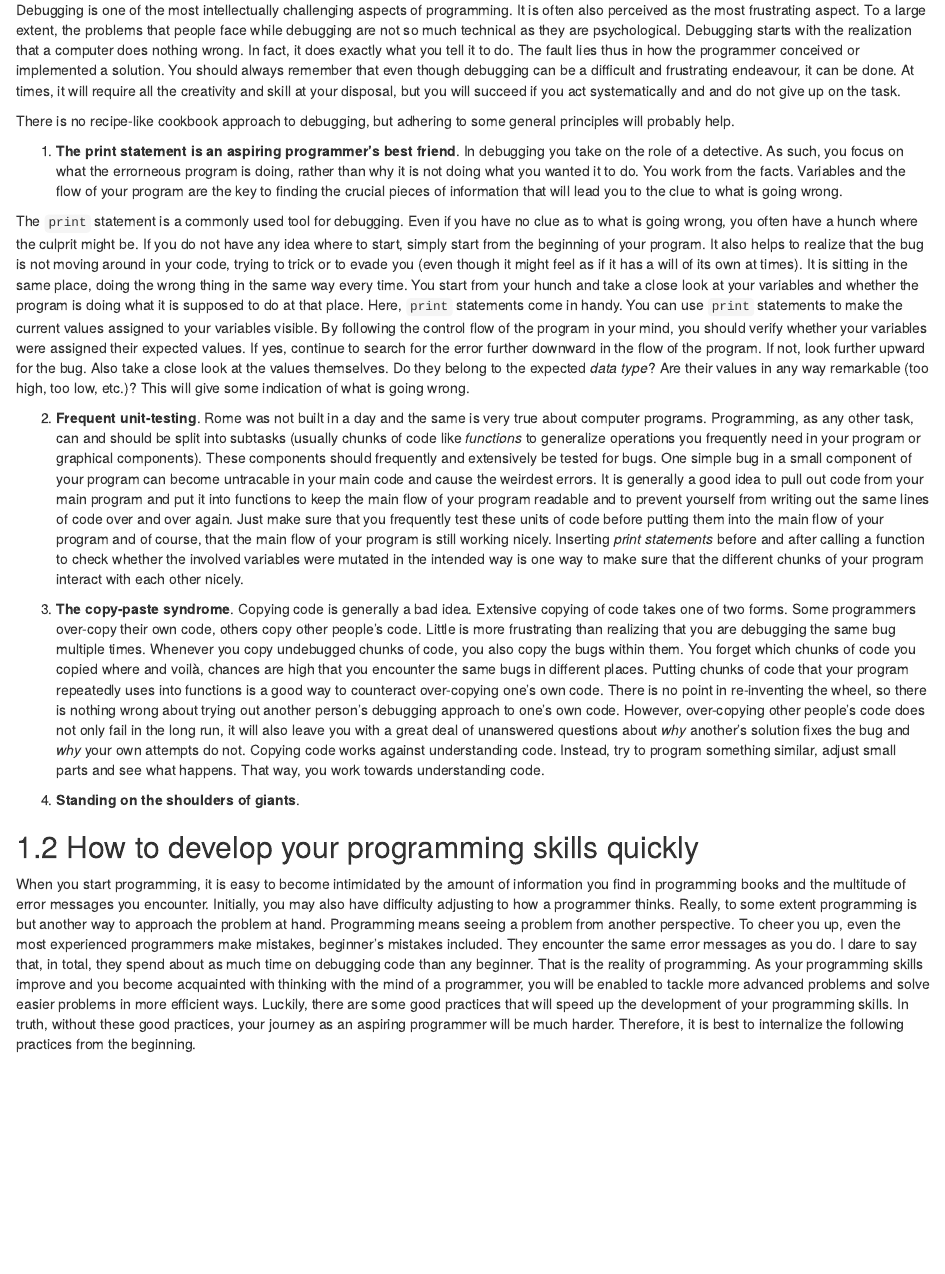
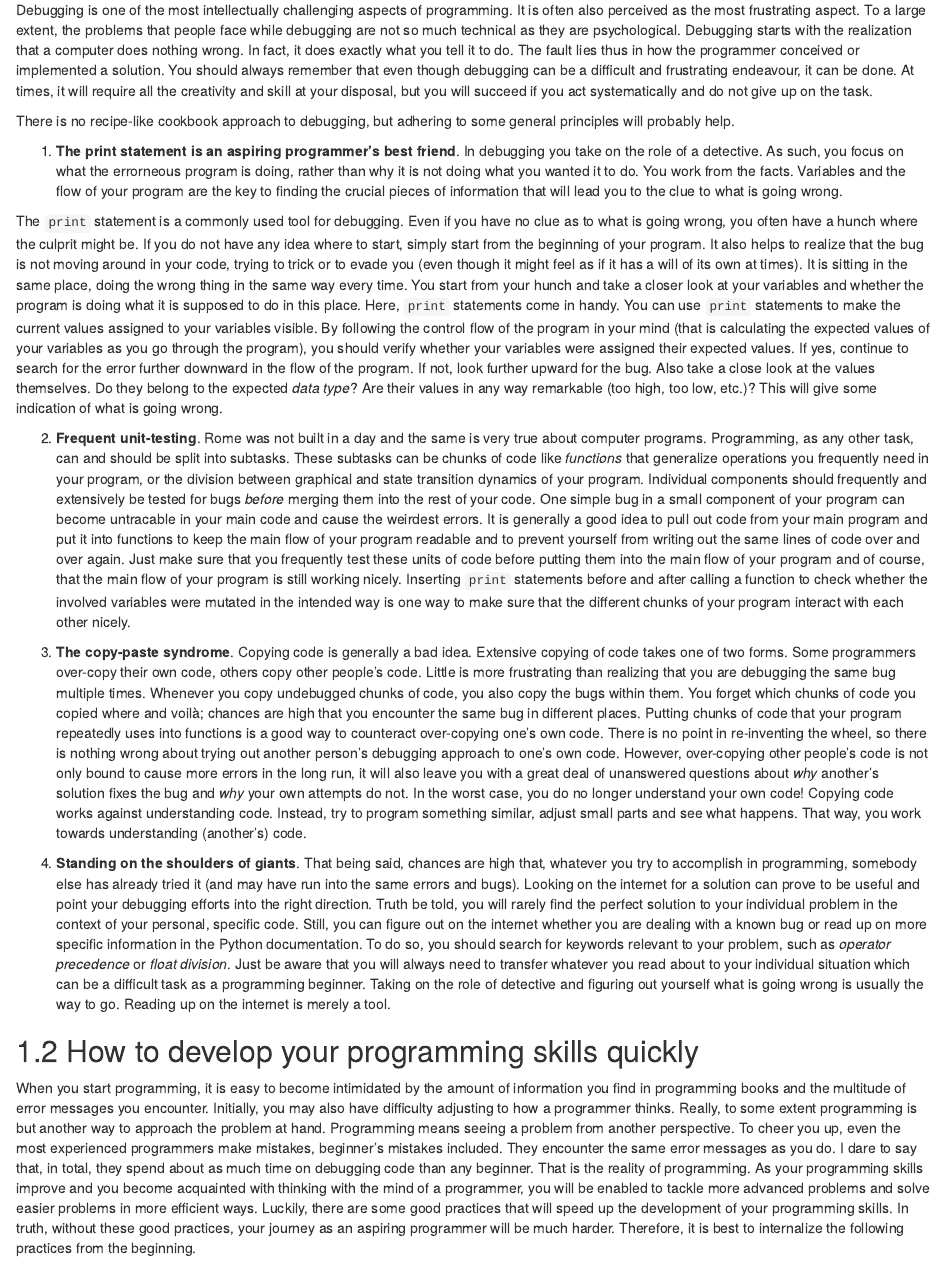
Before and after one commit to schmettow/PfP_Book, an R Markdown document (09_Debugging.Rmd): the page in a window 1100 px wide, from 120 px down. Rendered offline with R 4.5, knitr and Pandoc, with nearby package versions; drawn as R Markdown's standard HTML page in place of the format the file asks for.

Commit message:
Finalizing first version of chapter 9 Debugging

```diff
--- a/09_Debugging.Rmd
+++ b/09_Debugging.Rmd
@@ -2,19 +2,19 @@
 
 ## Debugging
 
-Debugging is one of the most intellectually challenging aspects of programming. It is often also perceived as the most frustrating aspect. To a large extent, the problems that people face while debugging are not so much technical as they are psychological. Debugging starts with the realization that a computer does nothing wrong. In fact, it does exactly what you tell it to do. The fault lies thus in how the programmer conceived or implemented a solution. You should always remember that even though debugging can be a difficult and frustrating endeavour, it can be done. At times, it will require all the creativity and skill at your disposal, but you will succeed if you act systematically and and do not give up on the task.
+Debugging is one of the most intellectually challenging aspects of programming. It is often also perceived as the most frustrating aspect. To a large extent, the problems that people face while debugging are not so much technical as they are psychological. Debugging starts with the realization that a computer does nothing wrong. In fact, it does exactly what you tell it to do. The fault lies thus in how the programmer conceived or implemented a solution. You should always remember that even though debugging can be a difficult and frustrating endeavour, it can be done. At times, it will require all the creativity and skill at your disposal, but you will succeed if you act systematically and do not give up on the task.
 
 There is no recipe-like cookbook approach to debugging, but adhering to some general principles will probably help.
 
 1. **The print statement is an aspiring programmer's best friend**. In debugging you take on the role of a detective. As such, you focus on what the errorneous program is doing, rather than why it is not doing what you wanted it to do. You work from the facts. Variables and the flow of your program are the key to finding the crucial pieces of information that will lead you to the clue to what is going wrong.
 
-The `print` statement is a commonly used tool for debugging. Even if you have no clue as to what is going wrong, you often have a hunch where the culprit might be. If you do not have any idea where to start, simply start from the beginning of your program. It also helps to realize that the bug is not moving around in your code, trying to trick or to evade you (even though it might feel as if it has a will of its own at times). It is sitting in the same place, doing the wrong thing in the same way every time. You start from your hunch and take a close look at your variables and whether the program is doing what it is supposed to do at that place. Here, `print` statements come in handy. You can use `print` statements to make the current values assigned to your variables visible. By following the control flow of the program in your mind, you should verify whether your variables were assigned their expected values. If yes, continue to search for the error further downward in the flow of the program. If not, look further upward for the bug. Also take a close look at the values themselves. Do they belong to the expected *data type*? Are their values in any way remarkable (too high, too low, etc.)? This will give some indication of what is going wrong.
+The `print` statement is a commonly used tool for debugging. Even if you have no clue as to what is going wrong, you often have a hunch where the culprit might be. If you do not have any idea where to start, simply start from the beginning of your program. It also helps to realize that the bug is not moving around in your code, trying to trick or to evade you (even though it might feel as if it has a will of its own at times). It is sitting in the same place, doing the wrong thing in the same way every time. You start from your hunch and take a closer look at your variables and whether the program is doing what it is supposed to do in this place. Here, `print` statements come in handy. You can use `print` statements to make the current values assigned to your variables visible. By following the control flow of the program in your mind (that is calculating the expected values of your variables as you go through the program), you should verify whether your variables were assigned their expected values. If yes, continue to search for the error further downward in the flow of the program. If not, look further upward for the bug. Also take a close look at the values themselves. Do they belong to the expected *data type*? Are their values in any way remarkable (too high, too low, etc.)? This will give some indication of what is going wrong.
 
-2. **Frequent unit-testing**. Rome was not built in a day and the same is very true about computer programs. Programming, as any other task, can and should be split into subtasks (usually chunks of code like *functions* to generalize operations you frequently need in your program or graphical components). These components should frequently and extensively be tested for bugs. One simple bug in a small component of your program can become untracable in your main code and cause the weirdest errors. It is generally a good idea to pull out code from your main program and put it into functions to keep the main flow of your program readable and to prevent yourself from writing out the same lines of code over and over again. Just make sure that you frequently test these units of code before putting them into the main flow of your program and of course, that the main flow of your program is still working nicely. Inserting *print statements* before and after calling a function to check whether the involved variables were mutated in the intended way is one way to make sure that the different chunks of your program interact with each other nicely.
+2. **Frequent unit-testing**. Rome was not built in a day and the same is very true about computer programs. Programming, as any other task, can and should be split into subtasks. These subtasks can be chunks of code like *functions* that generalize operations you frequently need in your program, or the division between graphical and state transition dynamics of your program. Individual components should frequently and extensively be tested for bugs *before* merging them into the rest of your code. One simple bug in a small component of your program can become untracable in your main code and cause the weirdest errors. It is generally a good idea to pull out code from your main program and put it into functions to keep the main flow of your program readable and to prevent yourself from writing out the same lines of code over and over again. Just make sure that you frequently test these units of code before putting them into the main flow of your program and of course, that the main flow of your program is still working nicely. Inserting `print` statements before and after calling a function to check whether the involved variables were mutated in the intended way is one way to make sure that the different chunks of your program interact with each other nicely.
 
-3. **The copy-paste syndrome**. Copying code is generally a bad idea. Extensive copying of code takes one of two forms. Some programmers over-copy their own code, others copy other people's code. Little is more frustrating than realizing that you are debugging the same bug multiple times. Whenever you copy undebugged chunks of code, you also copy the bugs within them. You forget which chunks of code you copied where and voilà, chances are high that you encounter the same bugs in different places. Putting chunks of code that your program repeatedly uses into functions is a good way to counteract over-copying one's own code. There is no point in re-inventing the wheel, so there is nothing wrong about trying out another person's debugging approach to one's own code. However, over-copying other people's code does not only fail in the long run, it will also leave you with a great deal of unanswered questions about *why* another's solution fixes the bug and *why* your own attempts do not. Copying code works against understanding code. Instead, try to program something similar, adjust small parts and see what happens. That way, you work towards understanding code.
+3. **The copy-paste syndrome**. Copying code is generally a bad idea. Extensive copying of code takes one of two forms. Some programmers over-copy their own code, others copy other people's code. Little is more frustrating than realizing that you are debugging the same bug multiple times. Whenever you copy undebugged chunks of code, you also copy the bugs within them. You forget which chunks of code you copied where and voilà; chances are high that you encounter the same bug in different places. Putting chunks of code that your program repeatedly uses into functions is a good way to counteract over-copying one's own code. There is no point in re-inventing the wheel, so there is nothing wrong about trying out another person's debugging approach to one's own code. However, over-copying other people's code is not only bound to cause more errors in the long run, it will also leave you with a great deal of unanswered questions about *why* another's solution fixes the bug and *why* your own attempts do not. In the worst case, you do no longer understand your own code! Copying code works against understanding code. Instead, try to program something similar, adjust small parts and see what happens. That way, you work towards understanding (another's) code.
 
-4. **Standing on the shoulders of giants**.
+4. **Standing on the shoulders of giants**. That being said, chances are high that, whatever you try to accomplish in programming, somebody else has already tried it (and may have run into the same errors and bugs). Looking on the internet for a solution can prove to be useful and point your debugging efforts into the right direction. Truth be told, you will rarely find the perfect solution to your individual problem in the context of your personal, specific code. Still, you can figure out on the internet whether you are dealing with a known bug or read up on more specific information in the Python documentation. To do so, you should search for keywords relevant to your problem, such as *operator precedence* or *float division*. Just be aware that you will always need to transfer whatever you read about to your individual situation which can be a difficult task as a programming beginner. Taking on the role of detective and figuring out yourself what is going wrong is usually the way to go. Reading up on the internet is merely a tool.
 
 ## How to develop your programming skills quickly
 
```
